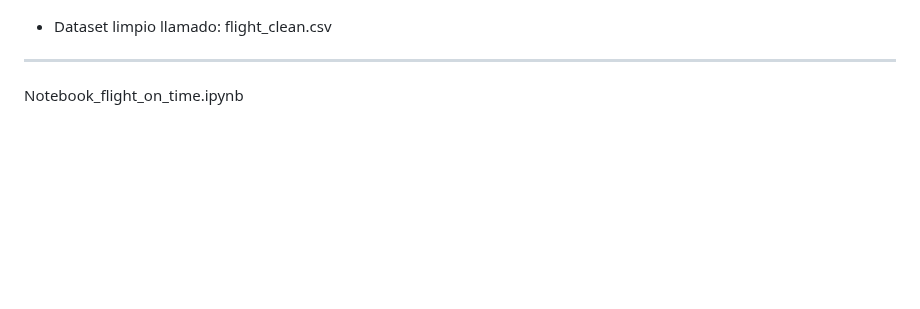
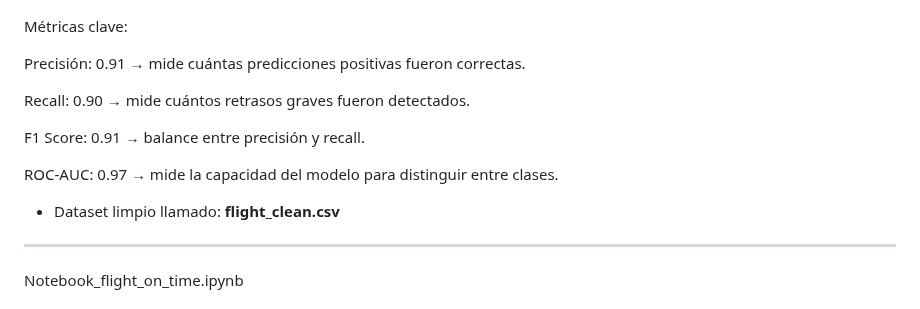
Before and after one commit to Marion13673/MARION, a Markdown page: README.md, the part around the change. Rendered like a GitHub page; blank space fills up the shorter version.

```diff
--- a/README.md
+++ b/README.md
@@ -173,7 +173,19 @@ Evaluación final con el umbral 0.6 (matriz de confusión + reporte).
 
   ![Matriz_de_confusión](images/Matriz_de_confusion_final.png)
 
-- Dataset limpio llamado: flight_clean.csv
+Métricas clave:
+
+Precisión: 0.91 → mide cuántas predicciones positivas fueron correctas.
+
+Recall: 0.90 → mide cuántos retrasos graves fueron detectados.
+
+F1 Score: 0.91 → balance entre precisión y recall.
+
+ROC-AUC: 0.97 → mide la capacidad del modelo para distinguir entre clases.
+
+
+
+- Dataset limpio llamado: **flight_clean.csv**
 
  ---
  Notebook_flight_on_time.ipynb
```
